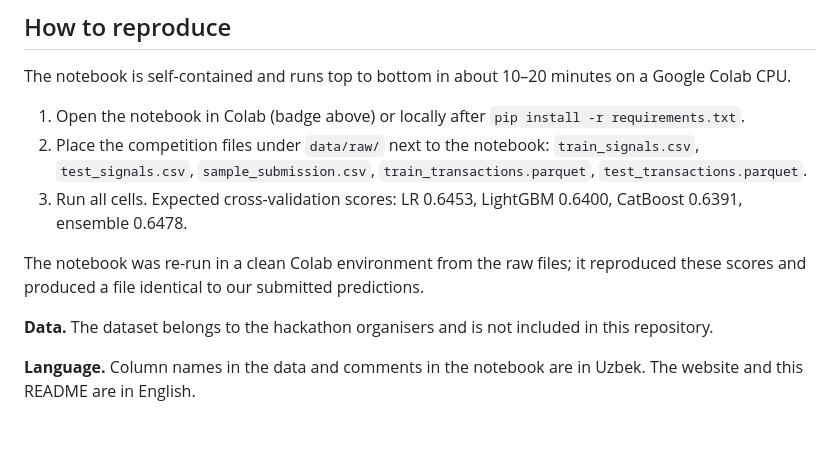
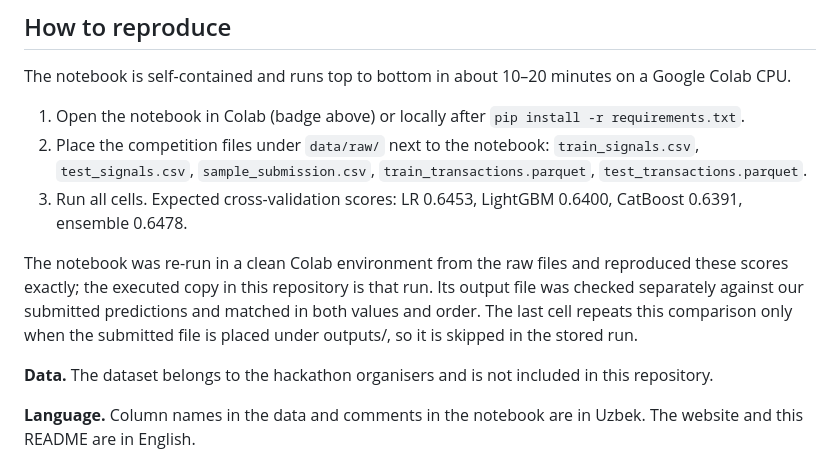
Before and after one commit to yuldoshov-muhammadali/alert-escalation-prediction, a Markdown page: README.md, the part around the change. Rendered like a GitHub page; blank space fills up the shorter version.

```diff
--- a/README.md
+++ b/README.md
@@ -94,7 +94,7 @@ The notebook is self-contained and runs top to bottom in about 10–20 minutes o
    `train_signals.csv`, `test_signals.csv`, `sample_submission.csv`, `train_transactions.parquet`, `test_transactions.parquet`.
 3. Run all cells. Expected cross-validation scores: LR 0.6453, LightGBM 0.6400, CatBoost 0.6391, ensemble 0.6478.
 
-The notebook was re-run in a clean Colab environment from the raw files; it reproduced these scores and produced a file identical to our submitted predictions.
+The notebook was re-run in a clean Colab environment from the raw files and reproduced these scores exactly; the executed copy in this repository is that run. Its output file was checked separately against our submitted predictions and matched in both values and order. The last cell repeats this comparison only when the submitted file is placed under outputs/, so it is skipped in the stored run.
 
 **Data.** The dataset belongs to the hackathon organisers and is not included in this repository.
 
```
